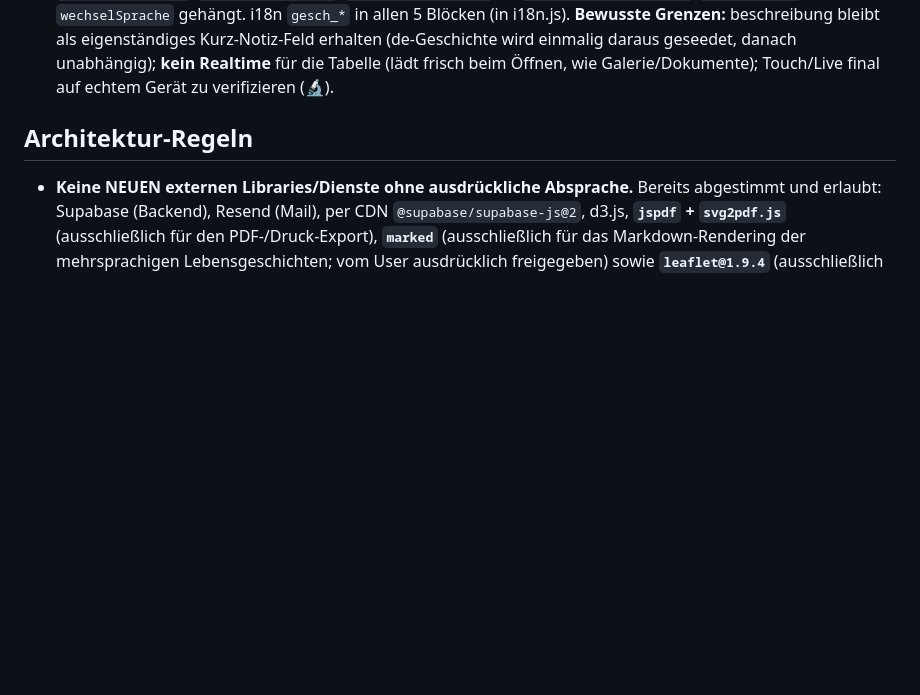
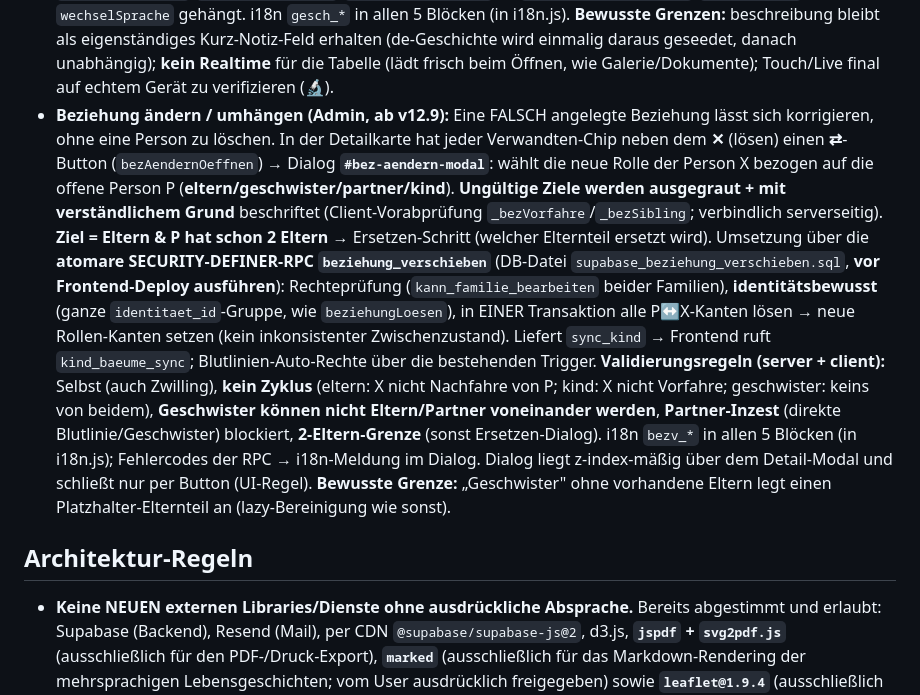
Before and after one commit to Vidovicm20889/Stammbaum, a Markdown page: CLAUDE.md, the part around the change. Drawn GitHub-style; blank space fills up the shorter version.

Commit message:
Doku: Beziehung verschieben/umhaengen in CLAUDE.md + SCHEMA.md
CLAUDE.md: neue UI-/Daten-Regel "Beziehung aendern/umhaengen" (Detailkarten-⇄,
Dialog, atomare RPC beziehung_verschieben, Validierung, Ersetzen-Schritt, i18n).
SCHEMA.md: supabase_beziehung_verschieben.sql in Abschnitt 5 (nach kind_baeume_sync).

Co-Authored-By: Claude Opus 4.8 (1M context) <noreply@anthropic.com>

```diff
--- a/CLAUDE.md
+++ b/CLAUDE.md
@@ -515,6 +515,25 @@ Die Stammbaum-Daten liegen in Supabase (mehrmandantenfähig), nicht mehr statisc
   bleibt als eigenständiges Kurz-Notiz-Feld erhalten (de-Geschichte wird einmalig daraus geseedet, danach
   unabhängig); **kein Realtime** für die Tabelle (lädt frisch beim Öffnen, wie Galerie/Dokumente);
   Touch/Live final auf echtem Gerät zu verifizieren (🔬).
+- **Beziehung ändern / umhängen (Admin, ab v12.9):** Eine FALSCH angelegte Beziehung lässt sich
+  korrigieren, ohne eine Person zu löschen. In der Detailkarte hat jeder Verwandten-Chip neben dem
+  **✕** (lösen) einen **⇄**-Button (`bezAendernOeffnen`) → Dialog **`#bez-aendern-modal`**: wählt die
+  neue Rolle der Person X bezogen auf die offene Person P (**eltern/geschwister/partner/kind**).
+  **Ungültige Ziele werden ausgegraut + mit verständlichem Grund** beschriftet (Client-Vorabprüfung
+  `_bezVorfahre`/`_bezSibling`; verbindlich serverseitig). **Ziel = Eltern & P hat schon 2 Eltern**
+  → Ersetzen-Schritt (welcher Elternteil ersetzt wird). Umsetzung über die **atomare
+  SECURITY-DEFINER-RPC `beziehung_verschieben`** (DB-Datei `supabase_beziehung_verschieben.sql`,
+  **vor Frontend-Deploy ausführen**): Rechteprüfung (`kann_familie_bearbeiten` beider Familien),
+  **identitätsbewusst** (ganze `identitaet_id`-Gruppe, wie `beziehungLoesen`), in EINER Transaktion
+  alle P↔X-Kanten lösen → neue Rollen-Kanten setzen (kein inkonsistenter Zwischenzustand). Liefert
+  `sync_kind` → Frontend ruft `kind_baeume_sync`; Blutlinien-Auto-Rechte über die bestehenden Trigger.
+  **Validierungsregeln (server + client):** Selbst (auch Zwilling), **kein Zyklus** (eltern: X nicht
+  Nachfahre von P; kind: X nicht Vorfahre; geschwister: keins von beidem), **Geschwister können nicht
+  Eltern/Partner voneinander werden**, **Partner-Inzest** (direkte Blutlinie/Geschwister) blockiert,
+  **2‑Eltern-Grenze** (sonst Ersetzen-Dialog). i18n `bezv_*` in allen 5 Blöcken (in i18n.js);
+  Fehlercodes der RPC → i18n-Meldung im Dialog. Dialog liegt z-index-mäßig über dem Detail-Modal und
+  schließt nur per Button (UI-Regel). **Bewusste Grenze:** „Geschwister" ohne vorhandene Eltern legt
+  einen Platzhalter-Elternteil an (lazy-Bereinigung wie sonst).
 
 ## Architektur-Regeln
 - **Keine NEUEN externen Libraries/Dienste ohne ausdrückliche Absprache.**
```
Also changed, not shown: SCHEMA.md (+6 -0 lines).
